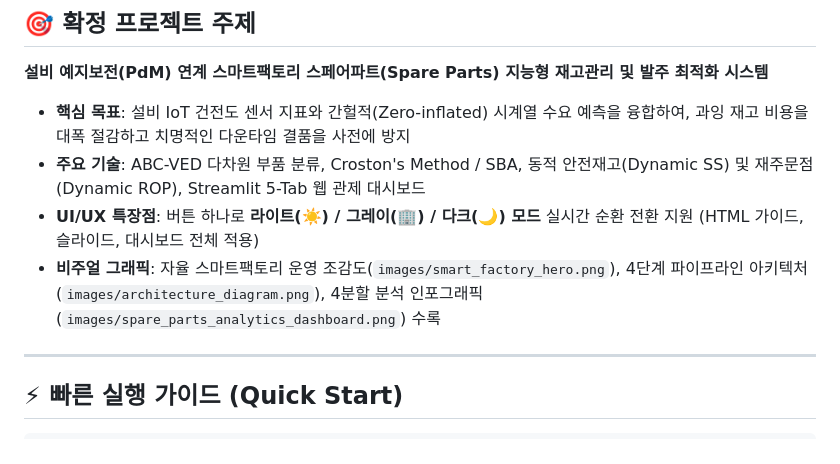
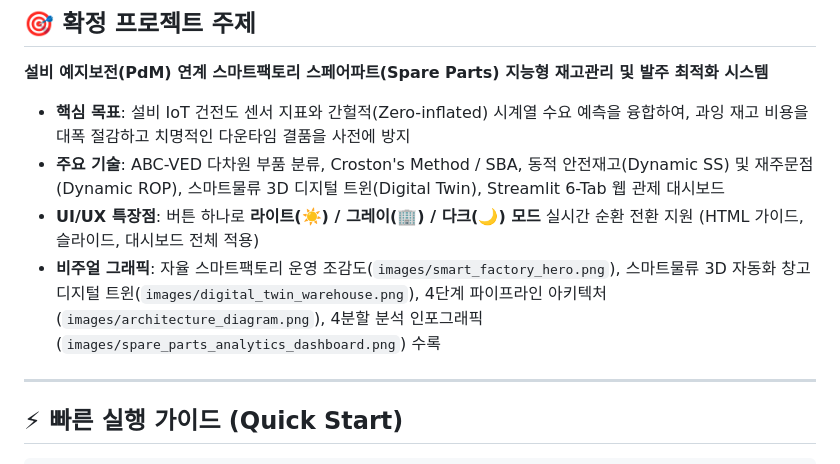
Before and after one commit to fox9star/smartfactory, a Markdown page: README.md, the part around the change. Drawn GitHub-style.

Commit message:
feat: Add Smart Logistics 3D Digital Twin, warehouse rack mapping, and AGV fleet dispatching

```diff
--- a/README.md
+++ b/README.md
@@ -5,9 +5,9 @@
 ## 🎯 확정 프로젝트 주제
 **설비 예지보전(PdM) 연계 스마트팩토리 스페어파트(Spare Parts) 지능형 재고관리 및 발주 최적화 시스템**
 - **핵심 목표**: 설비 IoT 건전도 센서 지표와 간헐적(Zero-inflated) 시계열 수요 예측을 융합하여, 과잉 재고 비용을 대폭 절감하고 치명적인 다운타임 결품을 사전에 방지
-- **주요 기술**: ABC-VED 다차원 부품 분류, Croston's Method / SBA, 동적 안전재고(Dynamic SS) 및 재주문점(Dynamic ROP), Streamlit 5-Tab 웹 관제 대시보드
+- **주요 기술**: ABC-VED 다차원 부품 분류, Croston's Method / SBA, 동적 안전재고(Dynamic SS) 및 재주문점(Dynamic ROP), 스마트물류 3D 디지털 트윈(Digital Twin), Streamlit 6-Tab 웹 관제 대시보드
 - **UI/UX 특장점**: 버튼 하나로 **라이트(☀️) / 그레이(🏢) / 다크(🌙) 모드** 실시간 순환 전환 지원 (HTML 가이드, 슬라이드, 대시보드 전체 적용)
-- **비주얼 그래픽**: 자율 스마트팩토리 운영 조감도(`images/smart_factory_hero.png`), 4단계 파이프라인 아키텍처(`images/architecture_diagram.png`), 4분할 분석 인포그래픽(`images/spare_parts_analytics_dashboard.png`) 수록
+- **비주얼 그래픽**: 자율 스마트팩토리 운영 조감도(`images/smart_factory_hero.png`), 스마트물류 3D 자동화 창고 디지털 트윈(`images/digital_twin_warehouse.png`), 4단계 파이프라인 아키텍처(`images/architecture_diagram.png`), 4분할 분석 인포그래픽(`images/spare_parts_analytics_dashboard.png`) 수록
 
 ---
 
```
Also changed, not shown: smart_factory_project_guide.md (+29 -6 lines), images/digital_twin_warehouse.png (added), 6 other files.
